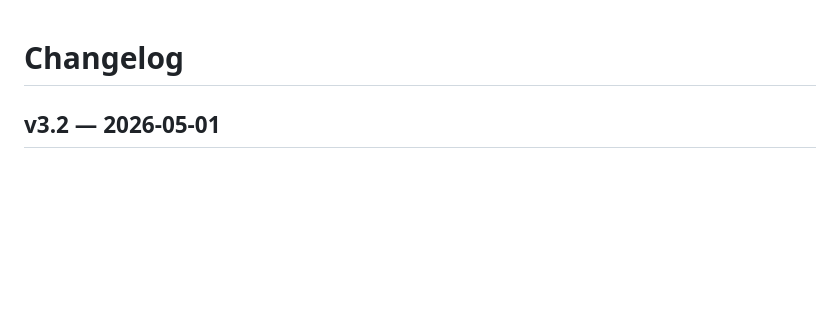
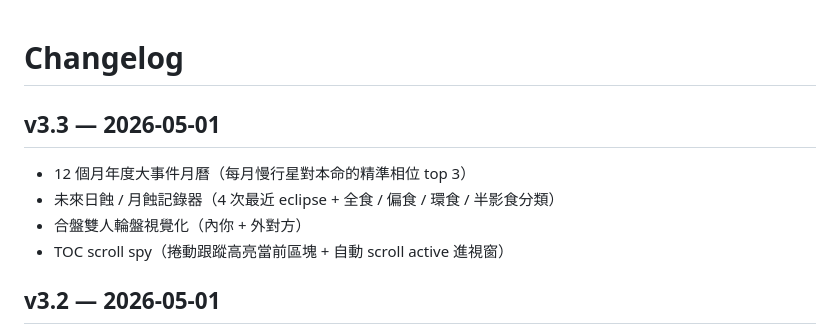
Before and after one commit to eliajhmauve/astro-codex-stellaris, a Markdown page: CHANGELOG.md, the part around the change. GitHub-like rendering; blank space fills up the shorter version.

Commit message:
docs: CHANGELOG v3.3

```diff
--- a/CHANGELOG.md
+++ b/CHANGELOG.md
@@ -1,4 +1,10 @@
 # Changelog
+
+## v3.3 — 2026-05-01
+- 12 個月年度大事件月曆（每月慢行星對本命的精準相位 top 3）
+- 未來日蝕 / 月蝕記錄器（4 次最近 eclipse + 全食 / 偏食 / 環食 / 半影食分類）
+- 合盤雙人輪盤視覺化（內你 + 外對方）
+- TOC scroll spy（捲動跟蹤高亮當前區塊 + 自動 scroll active 進視窗）
 
 ## v3.2 — 2026-05-01
 - 5 分鐘冥想引導模式（呼吸圈 4-4-6 + 太陽星座個人化文案 60 段 + 完成輕鈴聲）
```
